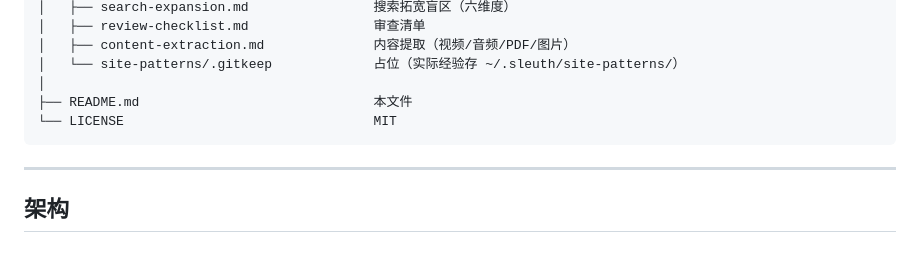
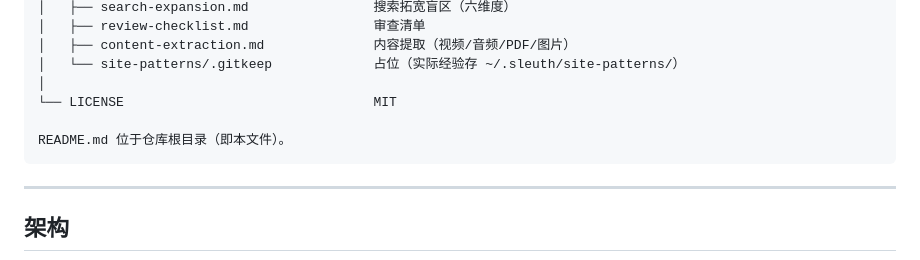
Before and after one commit to xiixiixixi/Sleuth, a Markdown page: README.md, the part around the change. Drawn GitHub-style.

Commit message:
fix README: correct file tree after moving README to repo root

````diff
--- a/README.md
+++ b/README.md
@@ -71,8 +71,9 @@ sleuth/                                    插件根目录
 │   ├── content-extraction.md              内容提取（视频/音频/PDF/图片）
 │   └── site-patterns/.gitkeep             占位（实际经验存 ~/.sleuth/site-patterns/）
 │
-├── README.md                              本文件
 └── LICENSE                                MIT
+
+README.md 位于仓库根目录（即本文件）。
 ```
 
 ---
````
